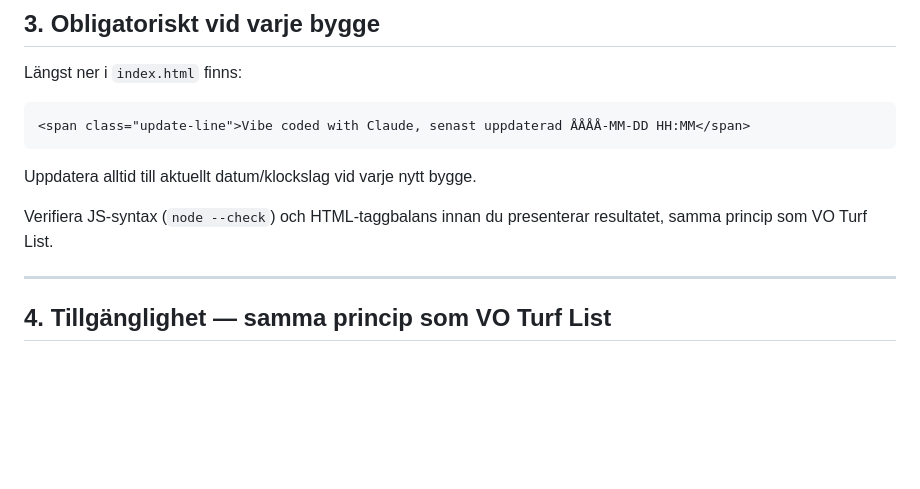
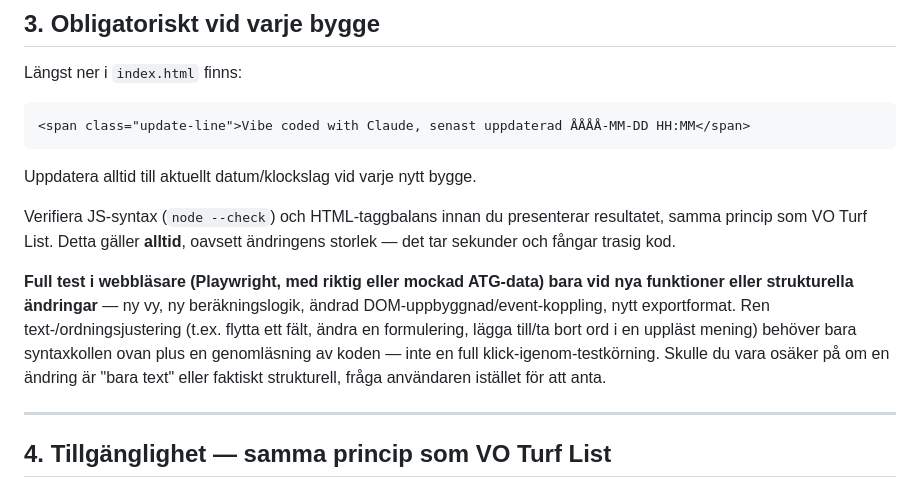
Before and after one commit to ClaudeKladde/travreda, a Markdown page: CLAUDE.md, the part around the change. Drawn GitHub-style; blank space fills up the shorter version.

Commit message:
Kalibrera testkrav: full webbläsartest bara för nya funktioner
Ren text-/ordningsjustering behöver bara syntax- och taggbalanskoll, inte
en full Playwright-körning mot data — på användarens begäran, för att
effektivisera flödet vid små ändringar.

Co-Authored-By: Claude Sonnet 5 <noreply@anthropic.com>
Claude-Session: https://claude.ai/code/session_01XJoA4m4msDbsQwFiax76Vw

```diff
--- a/CLAUDE.md
+++ b/CLAUDE.md
@@ -64,7 +64,17 @@ Längst ner i `index.html` finns:
 Uppdatera alltid till aktuellt datum/klockslag vid varje nytt bygge.
 
 Verifiera JS-syntax (`node --check`) och HTML-taggbalans innan du presenterar
-resultatet, samma princip som VO Turf List.
+resultatet, samma princip som VO Turf List. Detta gäller **alltid**, oavsett
+ändringens storlek — det tar sekunder och fångar trasig kod.
+
+**Full test i webbläsare (Playwright, med riktig eller mockad ATG-data)
+bara vid nya funktioner eller strukturella ändringar** — ny vy, ny
+beräkningslogik, ändrad DOM-uppbyggnad/event-koppling, nytt exportformat.
+Ren text-/ordningsjustering (t.ex. flytta ett fält, ändra en formulering,
+lägga till/ta bort ord i en uppläst mening) behöver bara syntaxkollen ovan
+plus en genomläsning av koden — inte en full klick-igenom-testkörning.
+Skulle du vara osäker på om en ändring är "bara text" eller faktiskt
+strukturell, fråga användaren istället för att anta.
 
 ---
 
```
